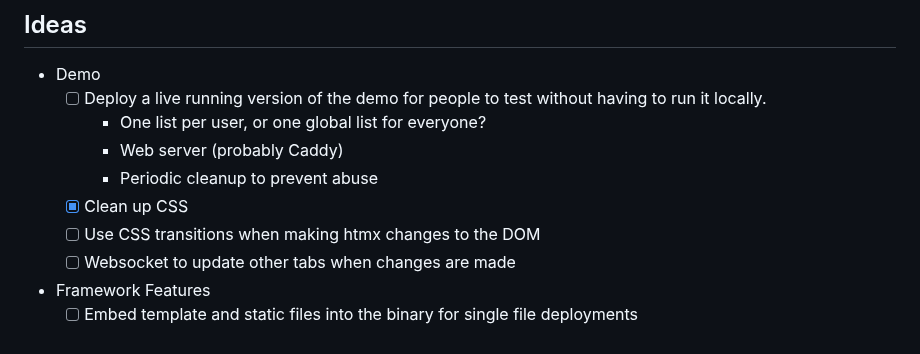
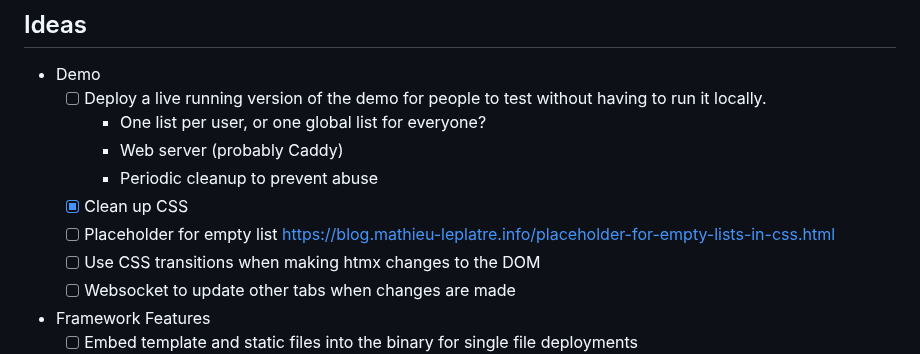
Before and after one commit to infogulch/go-htmx, a Markdown page: README.md, the part around the change. GitHub-like rendering.

Commit message:
Add to demo features list

```diff
--- a/README.md
+++ b/README.md
@@ -116,6 +116,7 @@ out of the template collection to render in response.
 		- Web server (probably Caddy)
 		- Periodic cleanup to prevent abuse
 	- [x] Clean up CSS
+	- [ ] Placeholder for empty list https://blog.mathieu-leplatre.info/placeholder-for-empty-lists-in-css.html
 	- [ ] Use CSS transitions when making htmx changes to the DOM
 	- [ ] Websocket to update other tabs when changes are made
 - Framework Features
```
